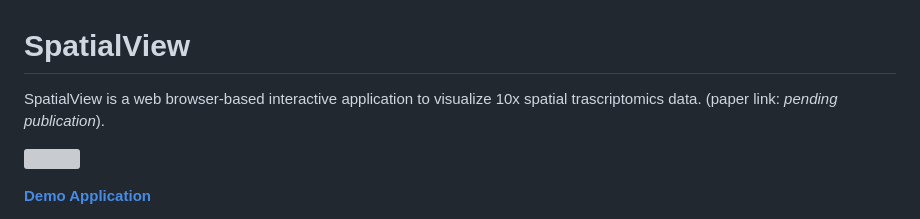
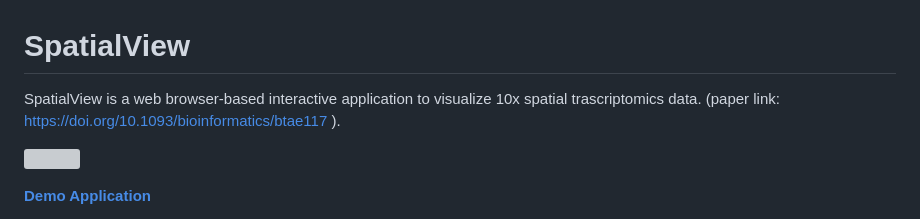
Before and after one commit to kendziorski-lab/spatialview, a Markdown page: README.md, the part around the change. Drawn GitHub-style; grey boxes are pictures that could not be loaded.

```diff
--- a/README.md
+++ b/README.md
@@ -1,7 +1,7 @@
 # SpatialView
 
 SpatialView is a web browser-based interactive application to visualize 10x spatial trascriptomics data.
-(paper link: *pending publication*).
+(paper link: https://doi.org/10.1093/bioinformatics/btae117 ).
 
 ![](spatialview_screenshot.png)
 
```
